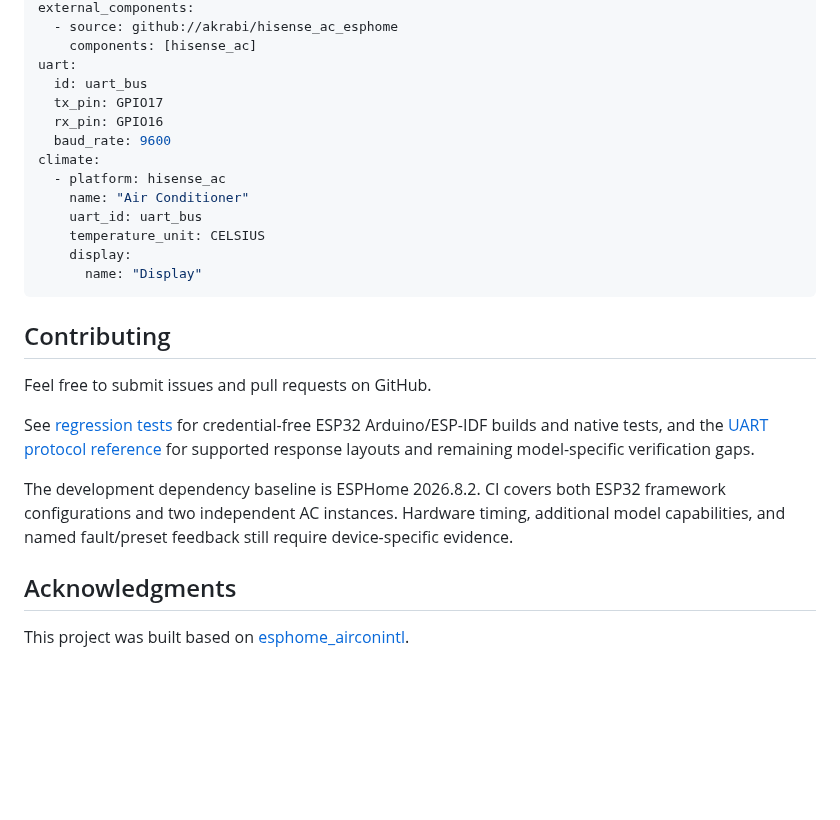
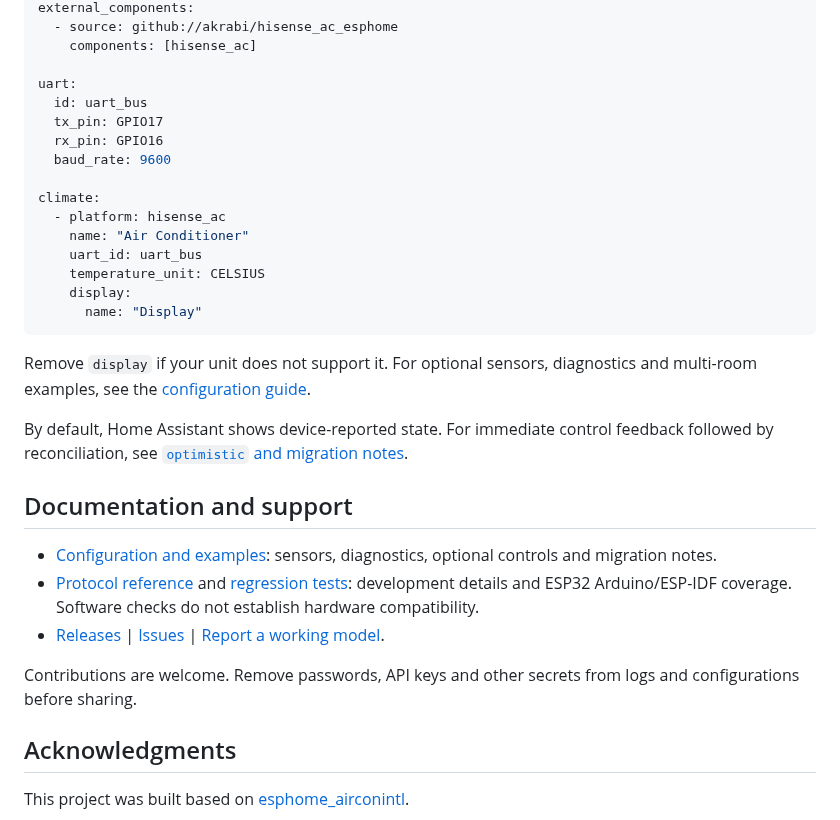
Before and after one commit to akrabi/hisense_ac_esphome, a Markdown page: README.md, the part around one of its changes. GitHub-like rendering; blank space fills up the shorter version.

````diff
--- a/README.md
+++ b/README.md
@@ -50,11 +71,13 @@ immediate control feedback with subsequent reconciliation. See the
 external_components:
   - source: github://akrabi/hisense_ac_esphome
     components: [hisense_ac]
+
 uart:
   id: uart_bus
   tx_pin: GPIO17
   rx_pin: GPIO16
   baud_rate: 9600
+
 climate:
   - platform: hisense_ac
     name: "Air Conditioner"
@@ -64,18 +87,27 @@ climate:
       name: "Display"
 ```
 
-## Contributing
+Remove `display` if your unit does not support it. For optional sensors,
+diagnostics and multi-room examples, see the
+[configuration guide](doc/configuration/README.md).
 
-Feel free to submit issues and pull requests on GitHub.
+By default, Home Assistant shows device-reported state. For immediate control
+feedback followed by reconciliation, see
+[`optimistic` and migration notes](doc/configuration/README.md#state-reporting-and-migration).
 
-See [regression tests](tests/README.md) for credential-free ESP32 Arduino/ESP-IDF
-builds and native tests, and the [UART protocol reference](doc/protocol.md) for supported
-response layouts and remaining model-specific verification gaps.
+## Documentation and support
 
-The development dependency baseline is ESPHome 2026.8.2. CI covers both ESP32
-framework configurations and two independent AC instances. Hardware timing,
-additional model capabilities, and named fault/preset feedback still require
-device-specific evidence.
+- [Configuration and examples](doc/configuration/README.md): sensors, diagnostics,
+  optional controls and migration notes.
+- [Protocol reference](doc/protocol.md) and [regression tests](tests/README.md):
+  development details and ESP32 Arduino/ESP-IDF coverage. Software checks do not
+  establish hardware compatibility.
+- [Releases](https://github.com/akrabi/hisense_ac_esphome/releases) |
+  [Issues](https://github.com/akrabi/hisense_ac_esphome/issues) |
+  [Report a working model](doc/hardware/COMPATIBLE_DEVICES.md#adding-your-device).
+
+Contributions are welcome. Remove passwords, API keys and other secrets from
+logs and configurations before sharing.
 
 ## Acknowledgments
 
````
Also changed, not shown: other parts of README.md (+56 -35 lines), doc/configuration/README.md (+8 -4 lines), doc/hardware/COMPATIBLE_DEVICES.md (+47 -10 lines), doc/img/home-assistant-climate.png (added), 2 other files.
